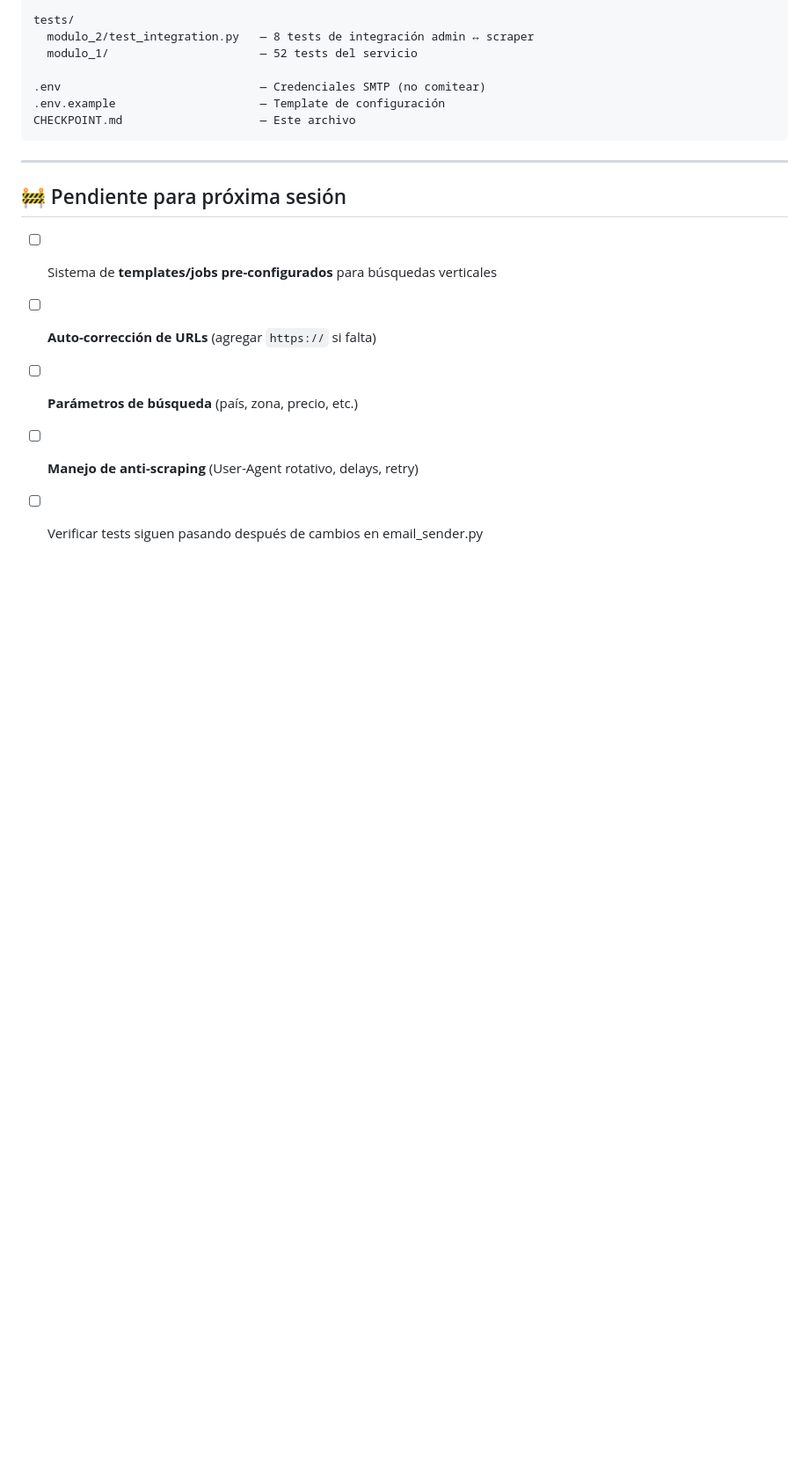
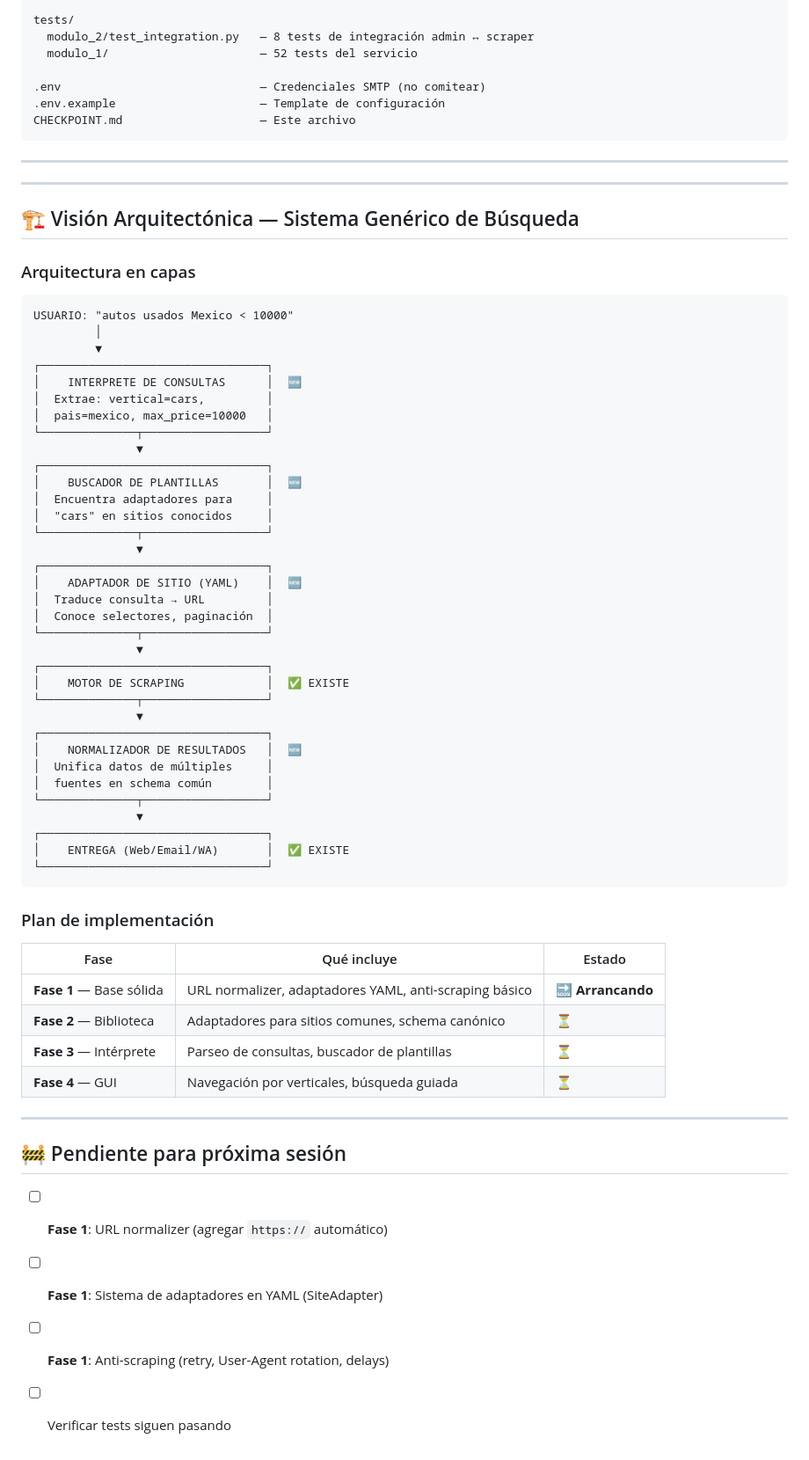
Before and after one commit to randoloc/Sistema-de-Scraping-Parametrizado, a Markdown page: CHECKPOINT.md, the part around the change. Shown at 88% size. Drawn GitHub-style; blank space fills up the shorter version.

Commit message:
docs: add architectural vision for generic search system

````diff
--- a/CHECKPOINT.md
+++ b/CHECKPOINT.md
@@ -137,10 +137,63 @@ CHECKPOINT.md                    — Este archivo
 
 ---
 
+---
+
+## 🏗️ Visión Arquitectónica — Sistema Genérico de Búsqueda
+
+### Arquitectura en capas
+
+```
+USUARIO: "autos usados Mexico < 10000"
+         │
+         ▼
+┌─────────────────────────────────┐
+│    INTERPRETE DE CONSULTAS      │  🆕
+│  Extrae: vertical=cars,         │
+│  pais=mexico, max_price=10000   │
+└──────────────┬──────────────────┘
+               ▼
+┌─────────────────────────────────┐
+│    BUSCADOR DE PLANTILLAS       │  🆕
+│  Encuentra adaptadores para     │
+│  "cars" en sitios conocidos     │
+└──────────────┬──────────────────┘
+               ▼
+┌─────────────────────────────────┐
+│    ADAPTADOR DE SITIO (YAML)    │  🆕
+│  Traduce consulta → URL         │
+│  Conoce selectores, paginación  │
+└──────────────┬──────────────────┘
+               ▼
+┌─────────────────────────────────┐
+│    MOTOR DE SCRAPING            │  ✅ EXISTE
+└──────────────┬──────────────────┘
+               ▼
+┌─────────────────────────────────┐
+│    NORMALIZADOR DE RESULTADOS   │  🆕
+│  Unifica datos de múltiples     │
+│  fuentes en schema común        │
+└──────────────┬──────────────────┘
+               ▼
+┌─────────────────────────────────┐
+│    ENTREGA (Web/Email/WA)       │  ✅ EXISTE
+└─────────────────────────────────┘
+```
+
+### Plan de implementación
+
+| Fase | Qué incluye | Estado |
+|------|------------|--------|
+| **Fase 1** — Base sólida | URL normalizer, adaptadores YAML, anti-scraping básico | 🔜 **Arrancando** |
+| **Fase 2** — Biblioteca | Adaptadores para sitios comunes, schema canónico | ⏳ |
+| **Fase 3** — Intérprete | Parseo de consultas, buscador de plantillas | ⏳ |
+| **Fase 4** — GUI | Navegación por verticales, búsqueda guiada | ⏳ |
+
+---
+
 ## 🚧 Pendiente para próxima sesión
 
-- [ ] Sistema de **templates/jobs pre-configurados** para búsquedas verticales
-- [ ] **Auto-corrección de URLs** (agregar `https://` si falta)
-- [ ] **Parámetros de búsqueda** (país, zona, precio, etc.)
-- [ ] **Manejo de anti-scraping** (User-Agent rotativo, delays, retry)
-- [ ] Verificar tests siguen pasando después de cambios en email_sender.py
+- [ ] **Fase 1**: URL normalizer (agregar `https://` automático)
+- [ ] **Fase 1**: Sistema de adaptadores en YAML (SiteAdapter)
+- [ ] **Fase 1**: Anti-scraping (retry, User-Agent rotation, delays)
+- [ ] Verificar tests siguen pasando
````
